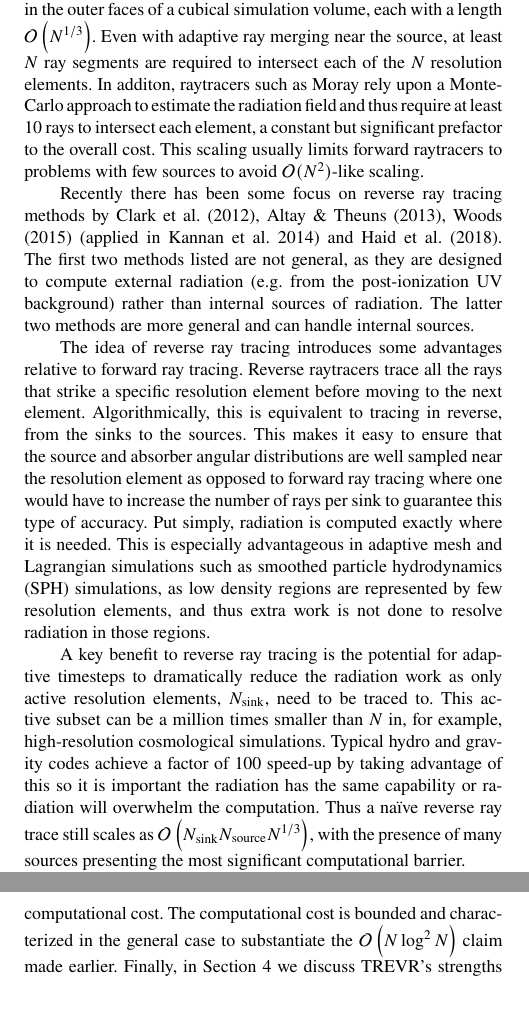
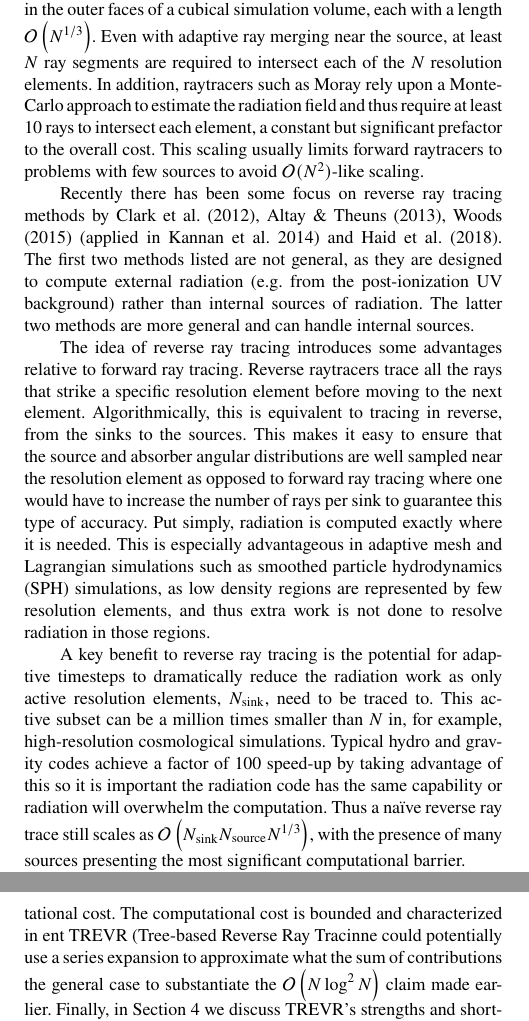
Before and after one commit to jaspergrond/RTMethodsPaper, a LaTeX paper (RTMethodsPaper.tex): two parts of the columns of pages 2 and 3 of 15, joined at a grey line, cut so that both start at the same text, the shorter picture padded with empty space. Compiled offline with pdfLaTeX; a LaTeX package or settings file that is missing is left out.

Commit message:
some more edits

```diff
--- a/RTMethodsPaper.tex
+++ b/RTMethodsPaper.tex
@@ -204,25 +206,25 @@ overall scaling.  For example, a centrally located source requires $6\, N^{2/3}$
 rays to strike all elements in the outer faces of a cubical simulation volume,
 each with a length $\bigO{N^{1/3}}$. Even with adaptive ray merging near the
 source, at least $N$ ray segments are required to intersect each of the $N$
-resolution elements. In additon, raytracers such as Moray rely upon a
+resolution elements. In addition, raytracers such as Moray rely upon a
 Monte-Carlo approach to estimate the radiation field and thus require at least
 10 rays to intersect each element, a constant but significant prefactor to the
 overall cost. This scaling usually limits forward raytracers to problems with
 few sources to avoid $\mathcal{O}(N^2)$-like scaling.
 
 Recently there has been some focus on reverse ray tracing methods by
-\cite{clarkEt12}, \cite{altayTheuns13}, \cite{Woods2015} (applied in \citealt{KannanEt14}) and \cite{HaidEt18}.
-The first two methods listed are not
-general, as they are designed to compute external radiation (e.g. from the
+\cite{clarkEt12}, \cite{altayTheuns13}, \cite{Woods2015} (applied in
+\citealt{KannanEt14}) and \cite{HaidEt18}. The first two methods listed are
+not general, as they are designed to compute external radiation (e.g. from the
 post-ionization UV background) rather than internal sources of radiation.
 The latter two methods are more general and can handle internal sources.
 
 The idea of reverse ray tracing introduces some advantages relative
 to forward ray tracing.  Reverse raytracers trace all the rays that strike
 a specific resolution element before moving to the next element.
-Algorithmically, this is equivalent to tracing in reverse, from the sinks to the sources.
-This makes it easy to ensure that the source and absorber angular distributions
-are well sampled near the resolution element as opposed to
+Algorithmically, this is equivalent to tracing in reverse, from the sinks to
+the sources. This makes it easy to ensure that the source and absorber angular
+distributions are well sampled near the resolution element as opposed to
 forward ray tracing where one would have to increase the number of rays per
 sink to guarantee this type of accuracy. Put simply, radiation is computed
 exactly where it is needed.  This is especially advantageous in adaptive mesh
@@ -231,15 +233,15 @@ simulations, as low density regions are represented by few resolution
 elements, and thus extra work is not done to resolve radiation in those
 regions.
 
-A key benefit to reverse ray tracing is the potential for adaptive timesteps to dramatically
-reduce the radiation work as only active resolution elements, $\NK$, need
-to be traced to. This active subset can be a million times smaller than
-$N$ in, for example, high-resolution cosmological simulations.
-Typical hydro and gravity codes achieve a factor of 100 speed-up by taking advantage of this
-so it is important the radiation has the same capability or radiation will overwhelm the computation.
-Thus a na\"ive reverse
-ray trace still scales as $\bigO{\NK \NS N^{1/3}}$, with the presence of many
-sources presenting the most significant computational barrier.
+A key benefit to reverse ray tracing is the potential for adaptive timesteps
+to dramatically reduce the radiation work as only active resolution elements,
+$\NK$, need to be traced to. This active subset can be a million times smaller
+than $N$ in, for example, high-resolution cosmological simulations. Typical
+hydro and gravity codes achieve a factor of 100 speed-up by taking advantage
+of this so it is important the radiation code has the same capability or
+radiation will overwhelm the computation. Thus a na\"ive reverse ray trace
+still scales as $\bigO{\NK \NS N^{1/3}}$, with the presence of many sources
+presenting the most significant computational barrier.
 
 Evolutionary methods are typically based on evolving moments of the radiation
 field stored at each resolution element. They are insensitive to the number of
@@ -308,5 +299,0 @@ shadows in the optically thick and thin regimes. These tests also allow us to
-explore how \acro{}'s adaptivity criteria controls error and affects
-computational cost. The computational cost is bounded and characterized in the
-general case to substantiate the $\bigO{N \log^2 N}$ claim made earlier.
-Finally, in Section~\ref{sec:disc} we discuss \acro{}'s strengths and
-shortcomings and conclude how they enable and constrain the types of problems
@@ -314,11 +309,19 @@ shortcomings and conclude how they enable and constrain the types of problems
+affects computational cost. The computational cost is bounded and
+characterized in ent \acro{} (Tree-based Reverse Ray Tracinne could
+potentially use a series expansion to approximate what the sum of
+contributions
+the general case to substantiate the $\bigO{N \log^2 N}$
+claim made earlier. Finally, in Section~\ref{sec:disc} we discuss \acro{}'s
+strengths and shortcomings and conclude how they enable and constrain the
+types of problems \acro{} can handle, and discuss improvements that can be
+made in the future.
 
 \section{Method}\label{sec:mthd}
 \subsection{Simplifications to the full RT problem}\label{sec:rteq}
-Before describing \acro{}, we will first define the
-simplified version of the classical RT equation the method solves. Since
-\acro{} is an instantaneous method, $c$ is set to infinity eliminating the
-partial time derivative in Equation~\ref{eqn:classicrt} leaving us with the
-instantaneous RT equation:
+Before describing \acro{}, we will first define the simplified version of the
+classical RT equation the method solves. Since \acro{} is an instantaneous
+method, $c$ is set to infinity eliminating the partial time derivative in
+Equation~\ref{eqn:classicrt} leaving us with the instantaneous RT equation:
 \begin{equation} \label{infcrt}
 \mathbf{n \cdot \nabla} I\left(\mathbf{x}, \mathbf{n}, t,
 \nu\right) = \epsilon\left(\mathbf{x}, \mathbf{n}, t, \nu\right) -
```
Also changed, not shown: RTMethodsPaper.pdf, RTMethodsPaper.tex (134 more changed lines), 1 other file.
